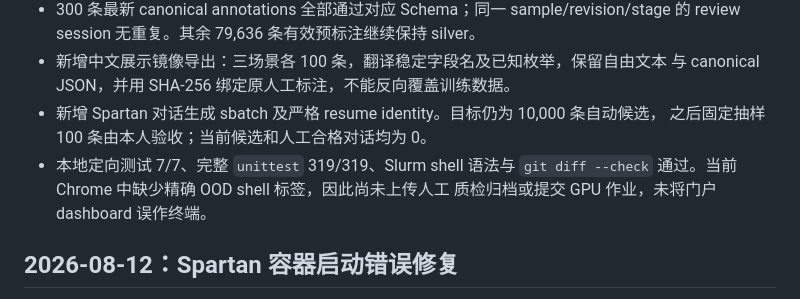
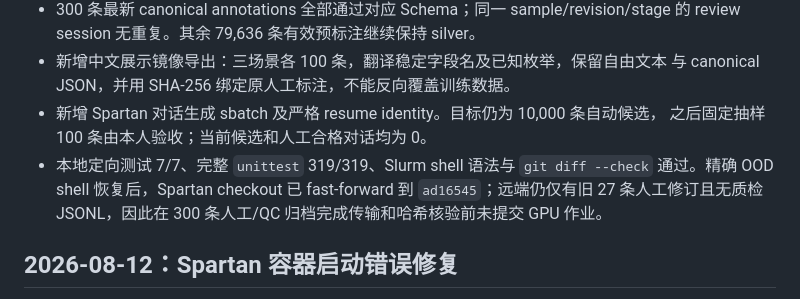
Before and after one commit to larry-liyuanfan/Trip_Project, a Markdown page: docs/weekly_log.md, the part around the change. GitHub-like rendering.

Commit message:
Record Week 5 remote sync

```diff
--- a/docs/weekly_log.md
+++ b/docs/weekly_log.md
@@ -383,8 +383,9 @@ as the current validated dataset or accepted baseline.
 - 新增 Spartan 对话生成 sbatch 及严格 resume identity。目标仍为 10,000 条自动候选，
   之后固定抽样 100 条由本人验收；当前候选和人工合格对话均为 0。
 - 本地定向测试 7/7、完整 `unittest` 319/319、Slurm shell 语法与
-  `git diff --check` 通过。当前 Chrome 中缺少精确 OOD shell 标签，因此尚未上传人工
-  质检归档或提交 GPU 作业，未将门户 dashboard 误作终端。
+  `git diff --check` 通过。精确 OOD shell 恢复后，Spartan checkout 已 fast-forward
+  到 `ad16545`；远端仍仅有旧 27 条人工修订且无质检 JSONL，因此在 300 条人工/QC
+  归档完成传输和哈希核验前未提交 GPU 作业。
 
 ## 2026-08-12：Spartan 容器启动错误修复
 
```
